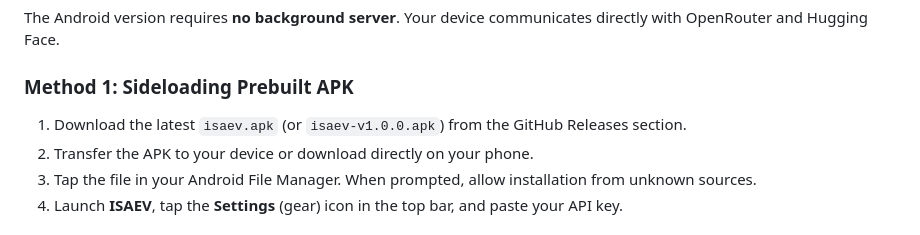
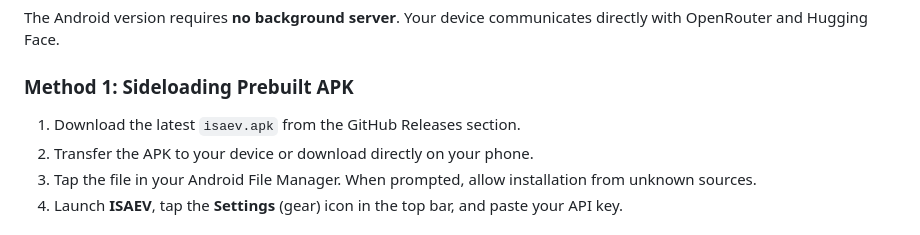
Before and after one commit to swartz13/self-ai-chat-app-isaev, a Markdown page: README.md, the part around the change. Rendered like a GitHub page.

```diff
--- a/README.md
+++ b/README.md
@@ -134,7 +134,7 @@ All screenshots are captured directly from the standalone Android build running
 The Android version requires **no background server**. Your device communicates directly with OpenRouter and Hugging Face.
 
 ### Method 1: Sideloading Prebuilt APK
-1. Download the latest `isaev.apk` (or `isaev-v1.0.0.apk`) from the GitHub Releases section.
+1. Download the latest `isaev.apk` from the GitHub Releases section.
 2. Transfer the APK to your device or download directly on your phone.
 3. Tap the file in your Android File Manager. When prompted, allow installation from unknown sources.
 4. Launch **ISAEV**, tap the **Settings** (gear) icon in the top bar, and paste your API key.
```
Also changed, not shown: ANDROID.md (+1 -1 lines), Turkish/README.md (+1 -1 lines).
